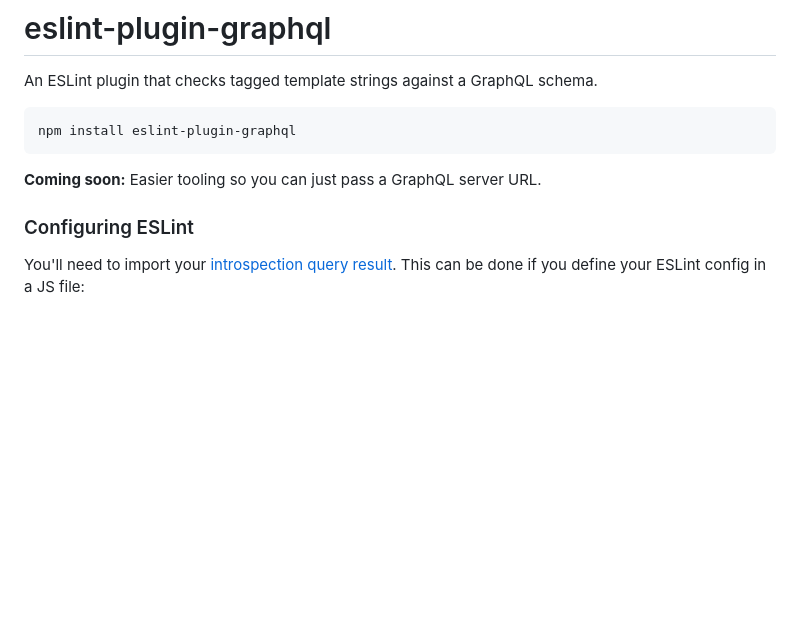
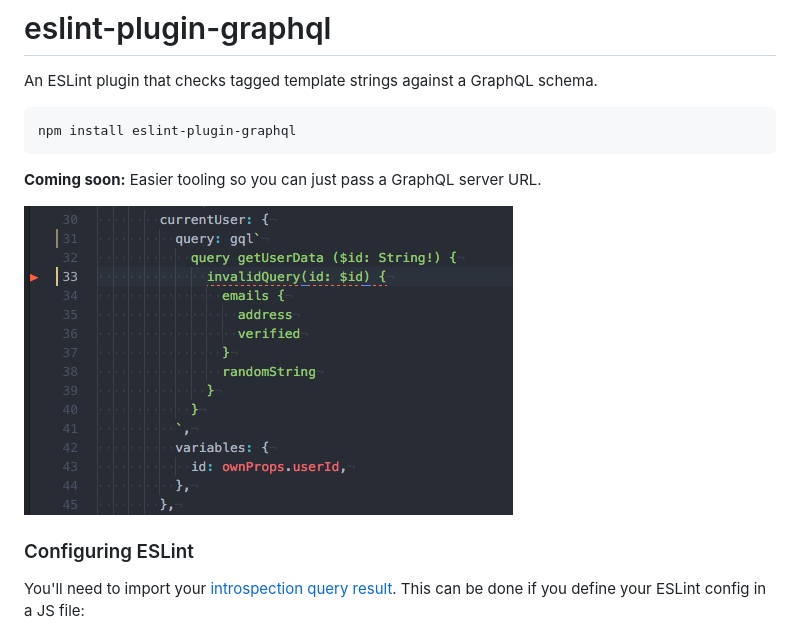
Before and after one commit to apollographql/eslint-plugin-graphql, a Markdown page: README.md, the part around the change. Rendered like a GitHub page; pictures changed too: screenshot.png (added); blank space fills up the shorter version.

Commit message:
Add screenshot

````diff
--- a/README.md
+++ b/README.md
@@ -7,6 +7,8 @@ npm install eslint-plugin-graphql
 ```
 
 **Coming soon:** Easier tooling so you can just pass a GraphQL server URL.
+
+![Screenshot from Atom](screenshot.png)
 
 ### Configuring ESLint
 
````
